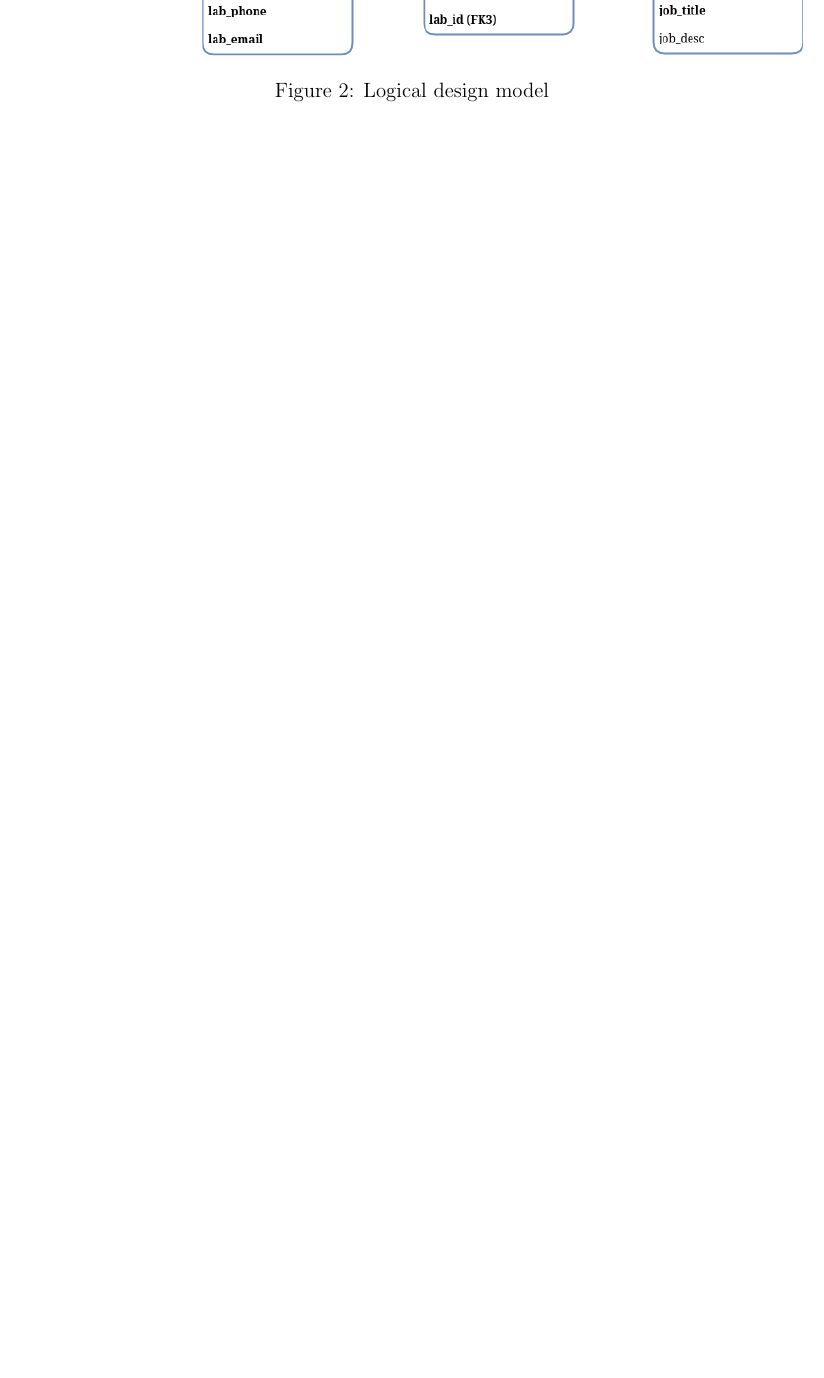
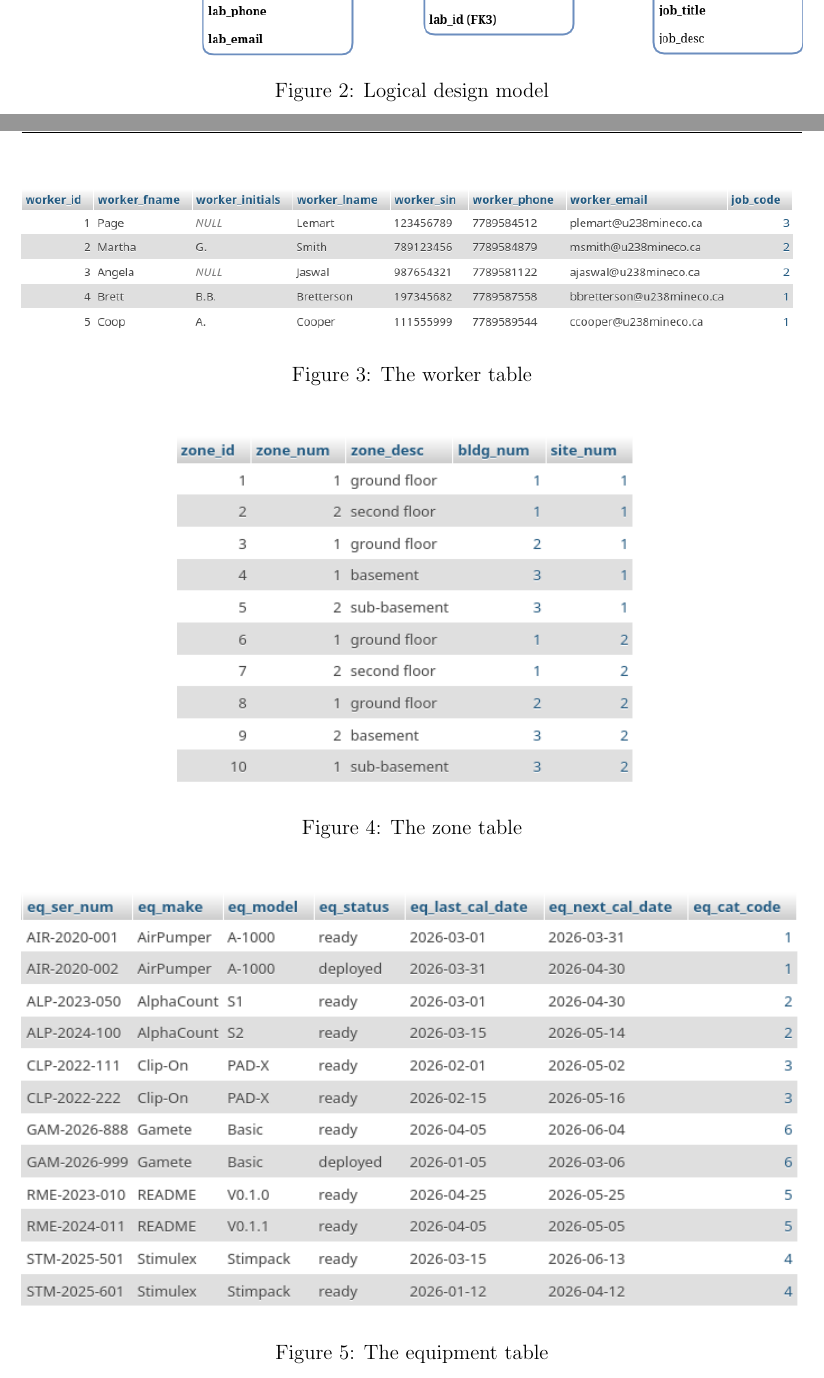
Before and after one commit to harnettd/radiation-protection-db, a LaTeX document (latex/main.tex): part of page 6 of 18 before the commit and two parts of pages 6 and 7 of 20 after it, the two joined at a grey line, cut so that both start at the same text, the shorter picture padded with empty space. Compiled offline with pdfLaTeX.

Commit message:
add example table screenshots

```diff
--- a/latex/main.tex
+++ b/latex/main.tex
@@ -150,0 +157,18 @@ the tables of Figure~\ref{fig:logical-erd} is given in Appendix~\ref{app:ddl}.
+\begin{figure}[htbp]
+    \centering
+    \includegraphics[width=\textwidth]{../images/worker.png}
+    \caption{The worker table}
+    \label{fig:worker}
+\end{figure}
+
+\begin{figure}[htbp]
+    \centering
+    \includegraphics[width=0.6\textwidth]{../images/zone.png}
+    \caption{The zone table}
+    \label{fig:zone}
+\end{figure}
+
+\begin{figure}[htbp]
+    \centering
+    \includegraphics[width=\textwidth]{../images/equipment.png}
+    \caption{The equipment table}
```
Also changed, not shown: images/area-radon-result.png (added), images/equipment.png (added), images/sample.png (added), images/worker.png (added), images/zone.png (added), latex/main.tex (21 more changed lines).
